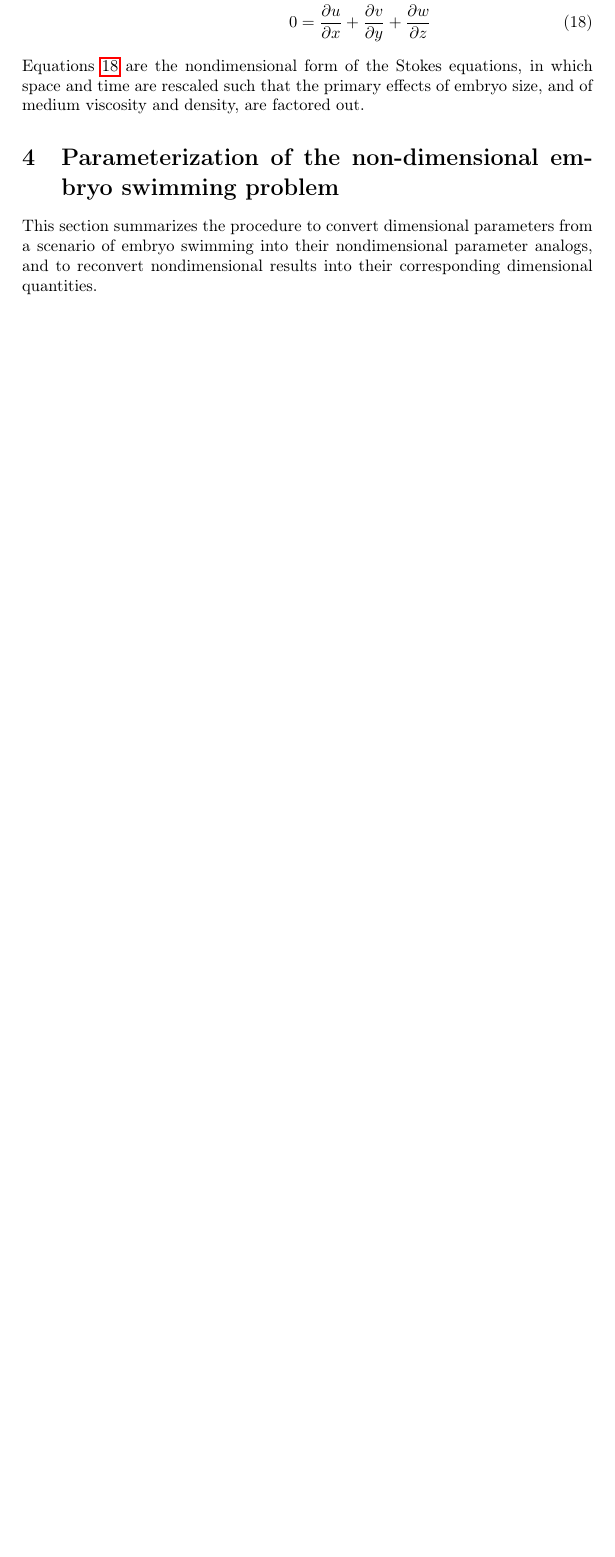
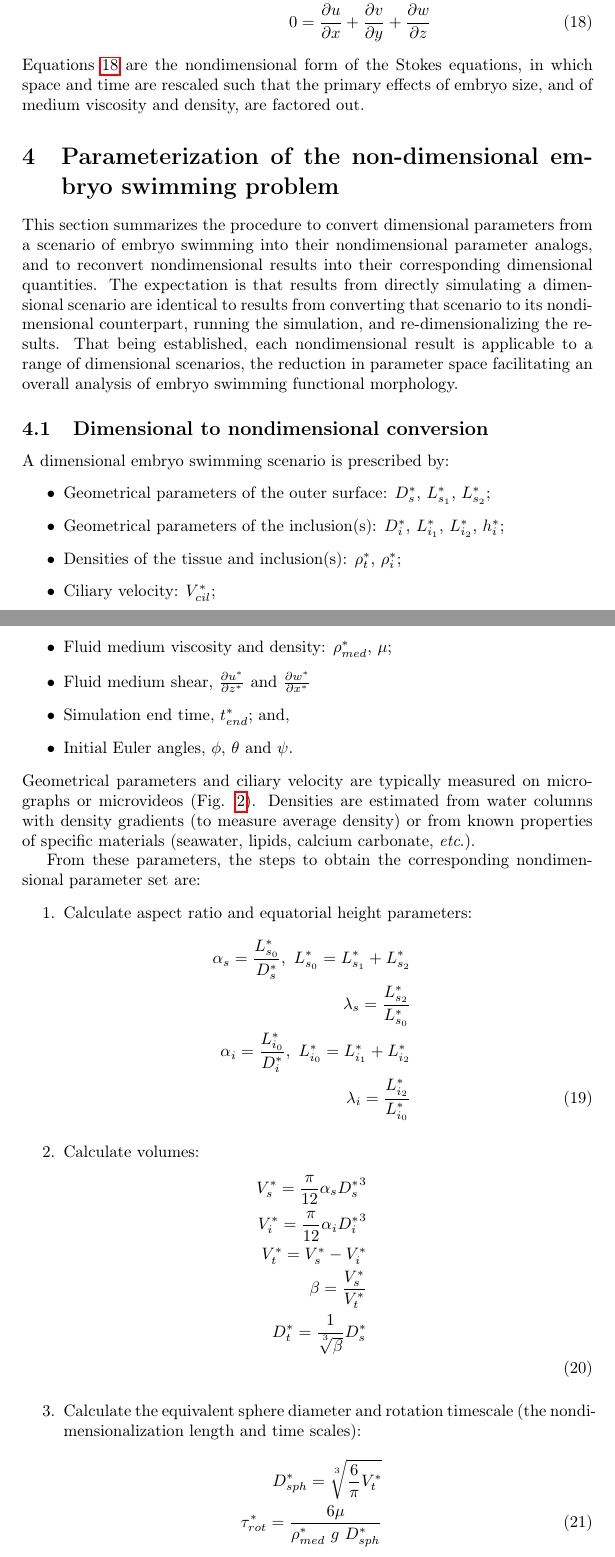
Before and after one commit to seastate/PyLarva, a LaTeX document (Roadmap/NonDimSpheroid.tex): part of page 7 of 8 before the commit and two parts of pages 7 and 8 of 10 after it, the two joined at a grey line, cut so that both start at the same text, the shorter picture padded with empty space. Compiled offline with pdfLaTeX.

Commit message:
Draft nondimensionalization procedure

```diff
--- a/Roadmap/NonDimSpheroid.tex
+++ b/Roadmap/NonDimSpheroid.tex
@@ -380,3 +354,45 @@ Equations \ref{Stokes2} are the nondimensional form of the Stokes equations, in
 
 \section{Parameterization of the non-dimensional embryo swimming problem}\label{NDparsSect}
 This section summarizes the procedure to convert dimensional parameters from a scenario of embryo swimming into their nondimensional parameter analogs, and to reconvert nondimensional results into their corresponding dimensional quantities.
+The expectation is that results from directly simulating a dimensional scenario are identical to results from converting that scenario to its nondimensional counterpart, running the simulation, and re-dimensionalizing the results.
+That being established, each nondimensional result is applicable to a range of dimensional scenarios, the reduction in parameter space facilitating an overall analysis of embryo swimming functional morphology.
+
+\subsection{Dimensional to nondimensional conversion}
+A dimensional embryo swimming scenario is prescribed by:
+\begin{itemize}
+	\item Geometrical parameters of the outer surface: $D^*_s$, $L^*_{s_1}$, $L^*_{s_2}$;
+	\item Geometrical parameters of the inclusion(s): $D^*_{i}$, $L^*_{i_1}$, $L^*_{i_2}$, $h^*_i$;
+	\item Densities of the tissue and inclusion(s): $\rho^*_t$, $\rho^*_{i}$;
+	\item Ciliary velocity: $V^*_{cil}$;
+	\item Fluid medium viscosity and density: $\rho^*_{med}$, $\mu$;
+	\item Fluid medium shear, $\frac{\p u^*}{\p z^*}$ and $\frac{\p w^*}{\p x^*}$
+	\item Simulation end time, $t^*_{end}$; and,
+	\item Initial Euler angles, $\phi$, $\theta$ and $\psi$.
+\end{itemize}
+Geometrical parameters and ciliary velocity are typically measured on micrographs or microvideos (Fig. \ref{fig:chimera2}).
+Densities are estimated from water columns with density gradients (to measure average density) or from known properties of specific materials (seawater, lipids, calcium carbonate, \etc).
+
+From these parameters, the steps to obtain the corresponding nondimensional parameter set are:
+\begin{enumerate}
+	\item Calculate aspect ratio and equatorial height parameters:
+	\begin{eqnarray}\label{d2ndpars1}
+		\alpha_s = \frac{L^*_{s_0}}{D^*_s}, ~ L^*_{s_0} = L^*_{s_1} + L^*_{s_2} \non \\
+		\lambda_s = \frac{L^*_{s_2}}{L^*_{s_0}} \non \\
+		\alpha_{i} = \frac{L^*_{i_0}}{D^*_i}, ~ L^*_{i_0} = L^*_{i_1} + L^*_{i_2} \non \\
+		\lambda_{i} = \frac{L^*_{i_2}}{L^*_{i_0}}
+	\end{eqnarray}
+	\item Calculate volumes:
+	\begin{eqnarray}\label{d2ndpars2}
+		V_s^* = \frac{\pi}{12} \alpha_s {D_s^*}^3 \non \\
+		V_i^* = \frac{\pi}{12} \alpha_i {D_i^*}^3 \non \\
+		V_t^* = V_s^* - V_i^* \non \\
+		\beta = \frac{V_s^*}{V_t^*} \non \\
+		D_t^* = \frac{1}{\sqrt[\uproot{5}3]{\beta}} D_s^* \non \\
+	\end{eqnarray}
+	\item Calculate the equivalent sphere diameter and rotation timescale (the nondimensionalization length and time scales):
+	\begin{eqnarray}\label{d2ndpars3}
+		%D_{sph}^* = \sqrt[\uproot{5}3]{\frac{\alpha_s}{2}} ~ D_t^*  \non \\
+		%D_{sph}^* = \sqrt[\uproot{5}3]{\frac{\alpha_s}{2 \beta}} ~ D_s^* \non \\
+		D_{sph}^* = \sqrt[\uproot{5}3]{\frac{6}{\pi} V_t^*} \non \\
+		\tau_{rot}^* = \frac{6 \mu}{\rho^*_{med} ~ g ~ D_{sph}^*}
+	\end{eqnarray}
```
Also changed, not shown: Roadmap/NonDimSpheroid.tex (67 more changed lines).
